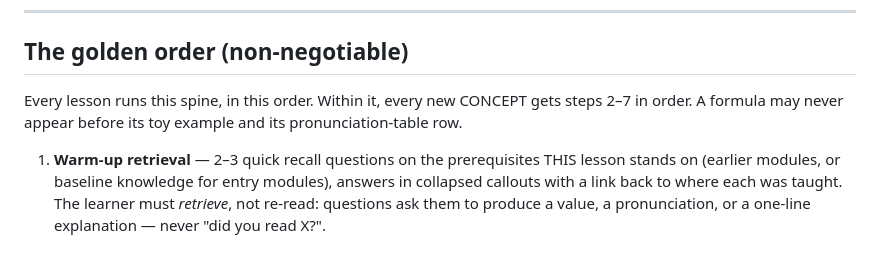
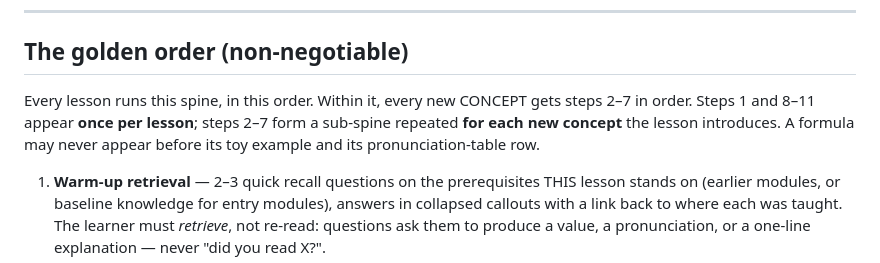
Before and after one commit to radlinsky/professor-claude, a Markdown page: TEACHING.md, the part around the change. Drawn GitHub-style.

Commit message:
fix: TEACHING.md: state per-lesson vs per-concept golden-order scoping (#19)
Closes #19

Co-Authored-By: Claude Opus 4.8 <noreply@anthropic.com>

```diff
--- a/TEACHING.md
+++ b/TEACHING.md
@@ -23,7 +23,7 @@ in favor of those two.
 ## The golden order (non-negotiable)
 
 Every lesson runs this spine, in this order. Within it, every new CONCEPT gets
-steps 2–7 in order. A formula may never appear before its toy example and its
+steps 2–7 in order. Steps 1 and 8–11 appear **once per lesson**; steps 2–7 form a sub-spine repeated **for each new concept** the lesson introduces. A formula may never appear before its toy example and its
 pronunciation-table row.
 
 1. **Warm-up retrieval** — 2–3 quick recall questions on the prerequisites THIS
```
